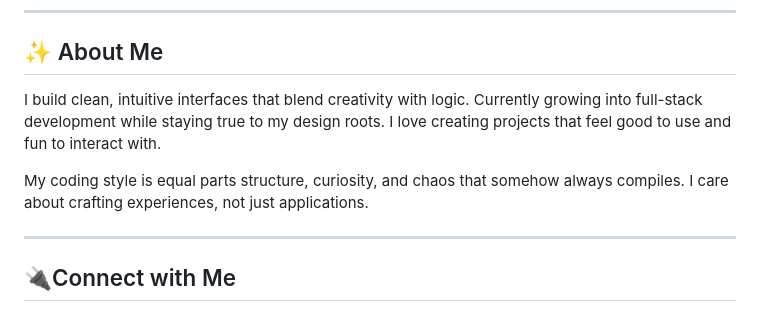
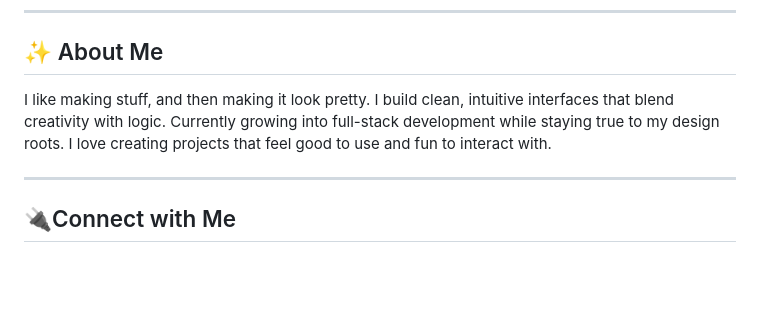
Before and after one commit to KayishaNaidoo/KayishaNaidoo.github.io, a Markdown page: README.md, the part around the change printed below. GitHub-like rendering; blank space fills up the shorter version.

Commit message:
Revise README content and formatting
Updated personal introduction and tech stack details in README.

```diff
--- a/README.md
+++ b/README.md
@@ -19,9 +19,7 @@
 
 ## ✨ About Me
 
-I build clean, intuitive interfaces that blend creativity with logic. Currently growing into full-stack development while staying true to my design roots. I love creating projects that feel good to use and fun to interact with.
-
-My coding style is equal parts structure, curiosity, and chaos that somehow always compiles. I care about crafting experiences, not just applications.
+I like making stuff, and then making it look pretty. I build clean, intuitive interfaces that blend creativity with logic. Currently growing into full-stack development while staying true to my design roots. I love creating projects that feel good to use and fun to interact with.
 
 ---
 
```
Also changed, not shown: other parts of README.md (+1 -1 lines).
